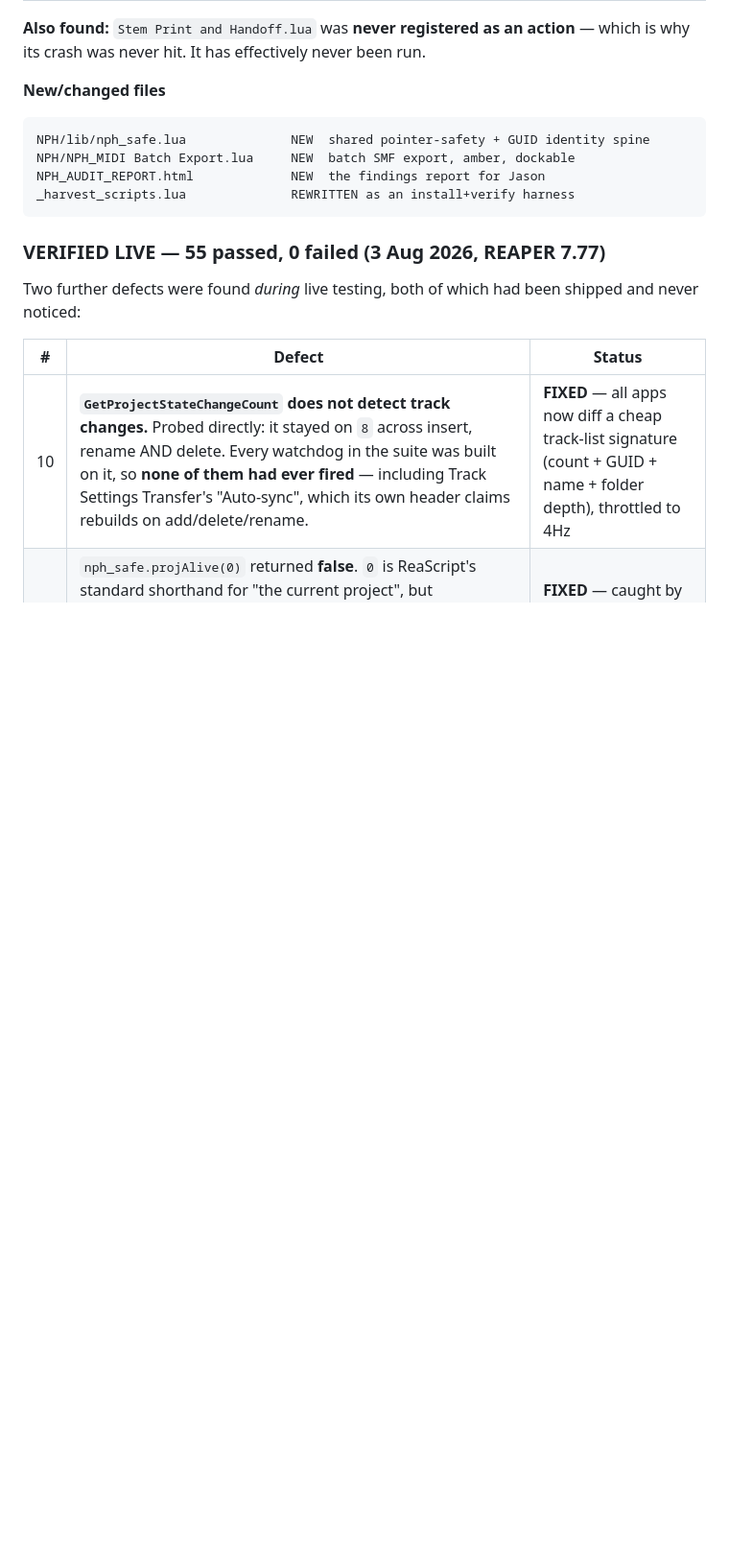
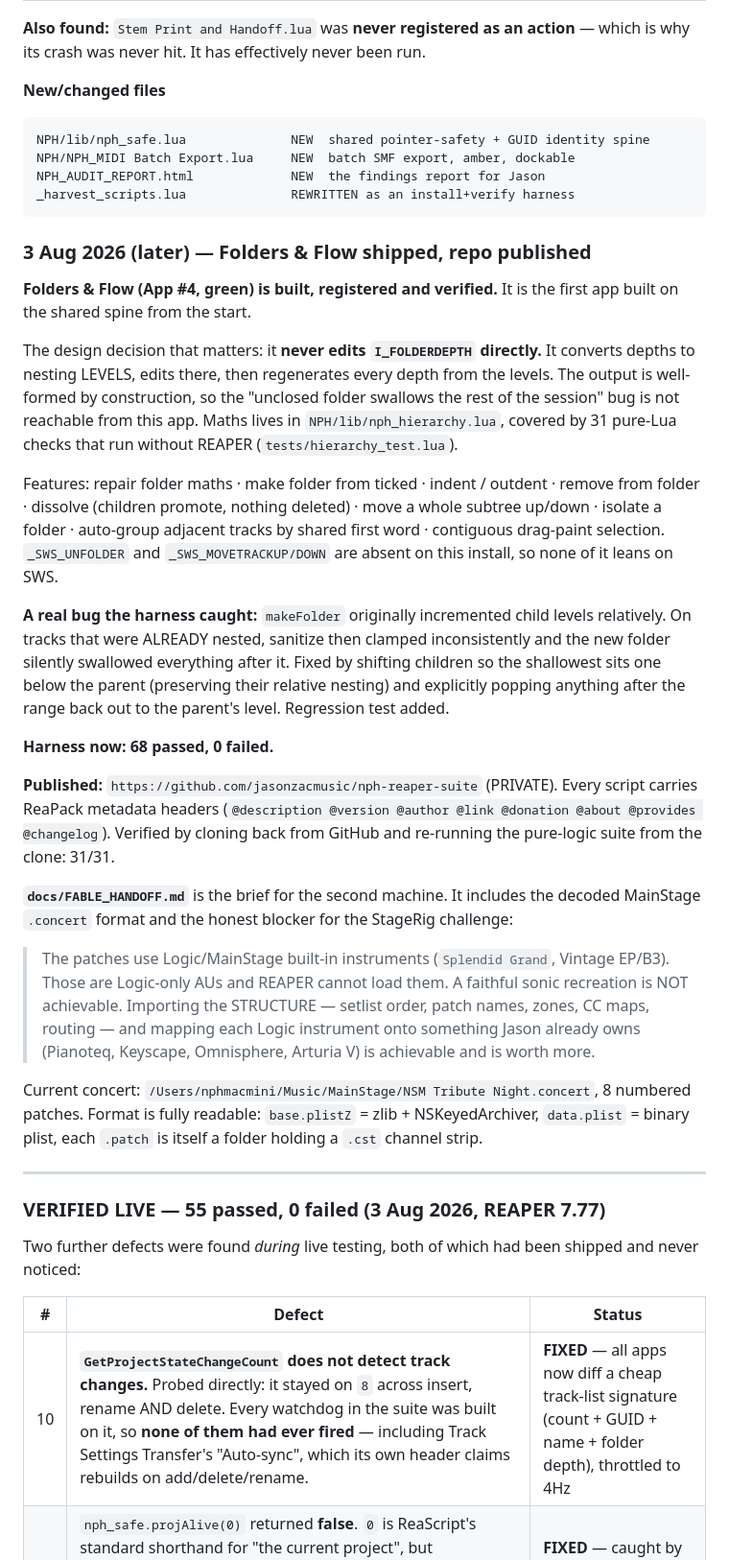
Before and after one commit to jasonzacmusic/nathaniel-tools, a Markdown page: docs/NPH_TECH_BRIEF.md, the part around the change. Shown at 96% size. Rendered like a GitHub page; blank space fills up the shorter version.

Commit message:
docs: sync tech brief with Folders & Flow + repo publication
Co-Authored-By: Claude Opus 5 <noreply@anthropic.com>

````diff
--- a/docs/NPH_TECH_BRIEF.md
+++ b/docs/NPH_TECH_BRIEF.md
@@ -429,6 +429,52 @@ NPH_AUDIT_REPORT.html             NEW  the findings report for Jason
 _harvest_scripts.lua              REWRITTEN as an install+verify harness
 ```
 
+
+### 3 Aug 2026 (later) — Folders & Flow shipped, repo published
+
+**Folders & Flow (App #4, green) is built, registered and verified.** It is the first app
+built on the shared spine from the start.
+
+The design decision that matters: it **never edits `I_FOLDERDEPTH` directly.** It converts
+depths to nesting LEVELS, edits there, then regenerates every depth from the levels. The
+output is well-formed by construction, so the "unclosed folder swallows the rest of the
+session" bug is not reachable from this app. Maths lives in `NPH/lib/nph_hierarchy.lua`,
+covered by 31 pure-Lua checks that run without REAPER (`tests/hierarchy_test.lua`).
+
+Features: repair folder maths · make folder from ticked · indent / outdent · remove from
+folder · dissolve (children promote, nothing deleted) · move a whole subtree up/down ·
+isolate a folder · auto-group adjacent tracks by shared first word · contiguous drag-paint
+selection. `_SWS_UNFOLDER` and `_SWS_MOVETRACKUP/DOWN` are absent on this install, so none
+of it leans on SWS.
+
+**A real bug the harness caught:** `makeFolder` originally incremented child levels
+relatively. On tracks that were ALREADY nested, sanitize then clamped inconsistently and the
+new folder silently swallowed everything after it. Fixed by shifting children so the
+shallowest sits one below the parent (preserving their relative nesting) and explicitly
+popping anything after the range back out to the parent's level. Regression test added.
+
+**Harness now: 68 passed, 0 failed.**
+
+**Published:** `https://github.com/jasonzacmusic/nph-reaper-suite` (PRIVATE).
+Every script carries ReaPack metadata headers (`@description @version @author @link
+@donation @about @provides @changelog`). Verified by cloning back from GitHub and re-running
+the pure-logic suite from the clone: 31/31.
+
+**`docs/FABLE_HANDOFF.md`** is the brief for the second machine. It includes the decoded
+MainStage `.concert` format and the honest blocker for the StageRig challenge:
+
+> The patches use Logic/MainStage built-in instruments (`Splendid Grand`, Vintage EP/B3).
+> Those are Logic-only AUs and REAPER cannot load them. A faithful sonic recreation is NOT
+> achievable. Importing the STRUCTURE — setlist order, patch names, zones, CC maps, routing
+> — and mapping each Logic instrument onto something Jason already owns (Pianoteq, Keyscape,
+> Omnisphere, Arturia V) is achievable and is worth more.
+
+Current concert: `/Users/nphmacmini/Music/MainStage/NSM Tribute Night.concert`, 8 numbered
+patches. Format is fully readable: `base.plistZ` = zlib + NSKeyedArchiver, `data.plist` =
+binary plist, each `.patch` is itself a folder holding a `.cst` channel strip.
+
+---
+
 ### VERIFIED LIVE — 55 passed, 0 failed (3 Aug 2026, REAPER 7.77)
 
 Two further defects were found *during* live testing, both of which had been shipped
````
